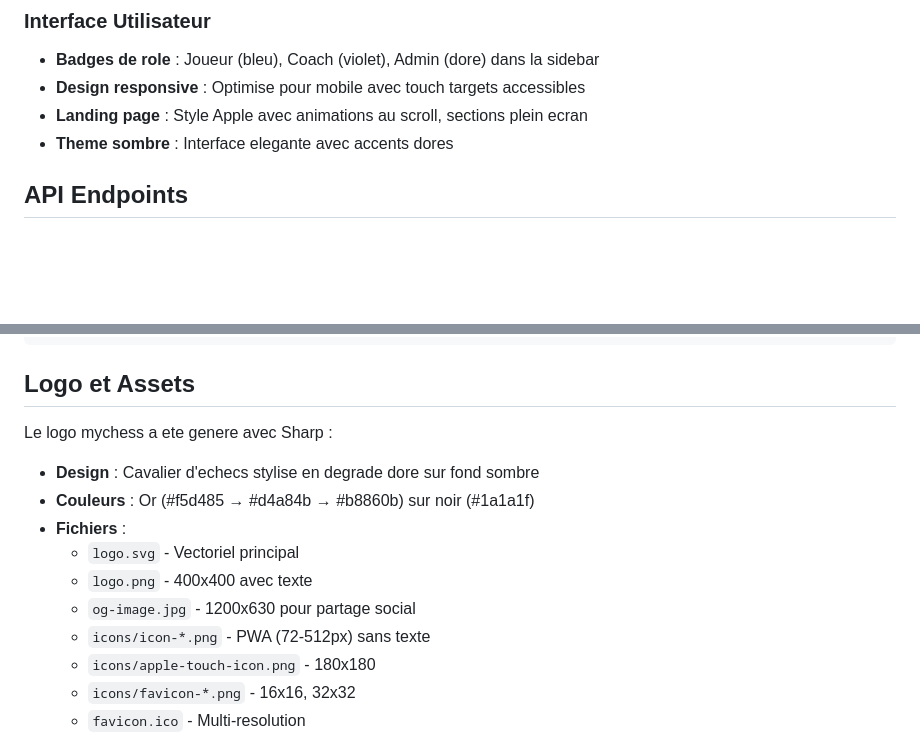
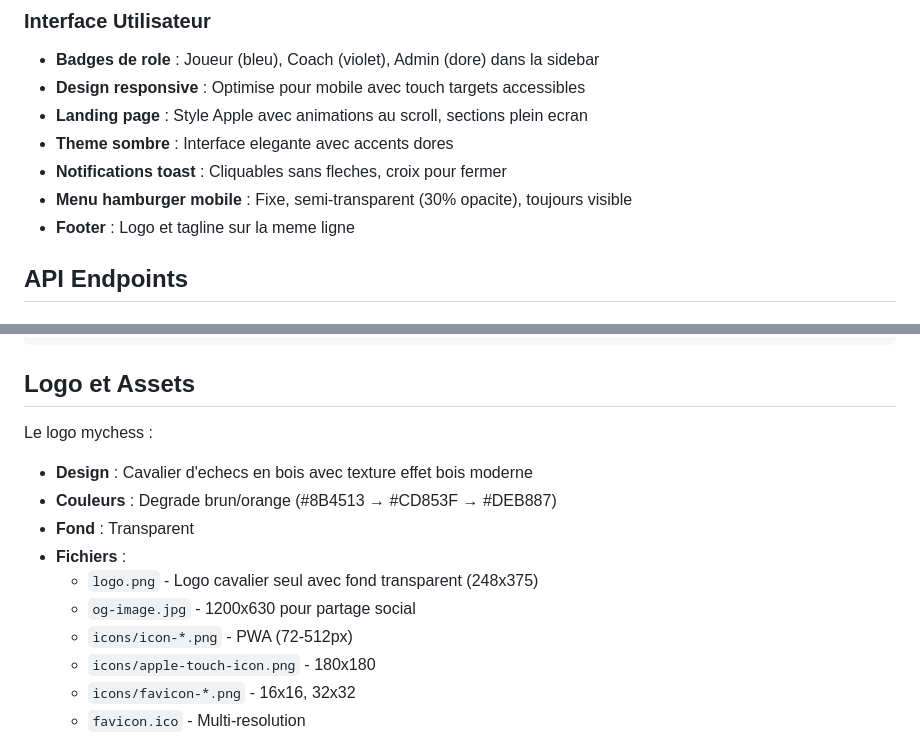
Before and after one commit to bessaaamirouche/ChessConnect, a Markdown page: CLAUDE.md, 2 parts joined by grey strips. GitHub-like rendering; blank space fills up the shorter version.

Commit message:
Update CLAUDE.md with today's changes
- New wooden knight logo with transparent background
- Toast notifications without arrows
- Mobile hamburger menu (fixed, 30% opacity)
- Footer layout (logo + tagline inline)

Co-Authored-By: Claude Opus 4.5 <noreply@anthropic.com>

```diff
--- a/CLAUDE.md
+++ b/CLAUDE.md
@@ -244,6 +244,9 @@ Le frontend demarre sur `http://localhost:4200`
 - **Design responsive** : Optimise pour mobile avec touch targets accessibles
 - **Landing page** : Style Apple avec animations au scroll, sections plein ecran
 - **Theme sombre** : Interface elegante avec accents dores
+- **Notifications toast** : Cliquables sans fleches, croix pour fermer
+- **Menu hamburger mobile** : Fixe, semi-transparent (30% opacite), toujours visible
+- **Footer** : Logo et tagline sur la meme ligne
 
 ## API Endpoints
 
@@ -359,15 +362,15 @@ Variables configurees dans `docker-compose.yml` :
 
 ## Logo et Assets
 
-Le logo mychess a ete genere avec Sharp :
+Le logo mychess :
 
-- **Design** : Cavalier d'echecs stylise en degrade dore sur fond sombre
-- **Couleurs** : Or (#f5d485 → #d4a84b → #b8860b) sur noir (#1a1a1f)
+- **Design** : Cavalier d'echecs en bois avec texture effet bois moderne
+- **Couleurs** : Degrade brun/orange (#8B4513 → #CD853F → #DEB887)
+- **Fond** : Transparent
 - **Fichiers** :
-  - `logo.svg` - Vectoriel principal
-  - `logo.png` - 400x400 avec texte
+  - `logo.png` - Logo cavalier seul avec fond transparent (248x375)
   - `og-image.jpg` - 1200x630 pour partage social
-  - `icons/icon-*.png` - PWA (72-512px) sans texte
+  - `icons/icon-*.png` - PWA (72-512px)
   - `icons/apple-touch-icon.png` - 180x180
   - `icons/favicon-*.png` - 16x16, 32x32
   - `favicon.ico` - Multi-resolution
```
